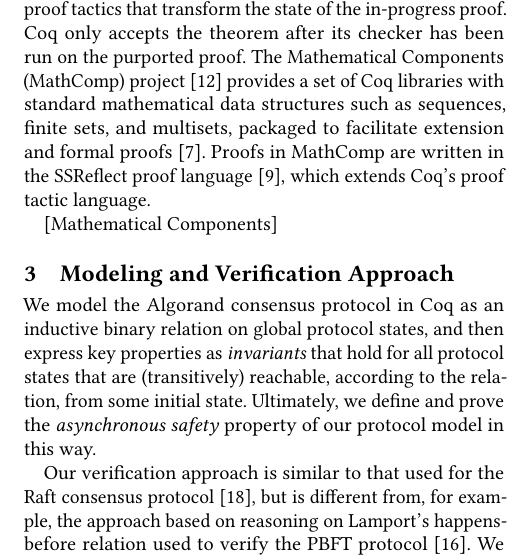
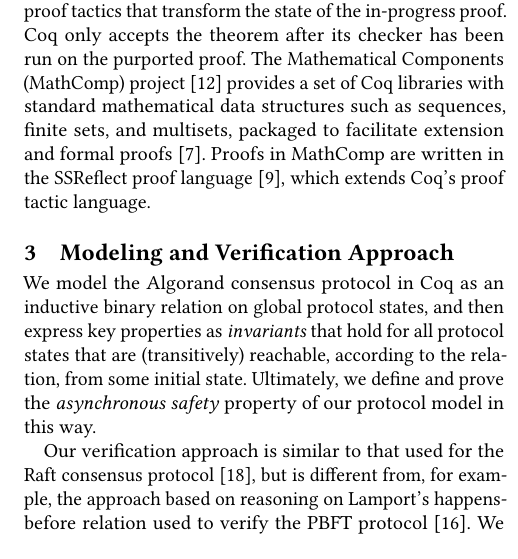
Before and after one commit to runtimeverification/algorand-verification, a LaTeX paper (report/report.tex, which reads report/background.tex): part of one column of page 5 of 8, cut so that both start at the same text. Compiled offline with pdfLaTeX.

Commit message:
remove placeholder

```diff
--- a/report/background.tex
+++ b/report/background.tex
@@ -88,8 +88,6 @@ Coq can be viewed as consisting of, on the one hand, a small and powerful purely
 
 %Coq has previously been used to develop a verified C compiler, formally prove mathematical results such as the four-color theorem, and verify distributed protocols (see, for example, our previous Casper formal verification effort for the Ethereum Foundation).
 
-[Mathematical Components]
-
 %We employ several existing Coq libraries which already formalized
 %the majority of the mathematics we need to define and reason about Casper.
 %Mathematical Components~\cite{MathComp} is a Coq library based on packaging
```
